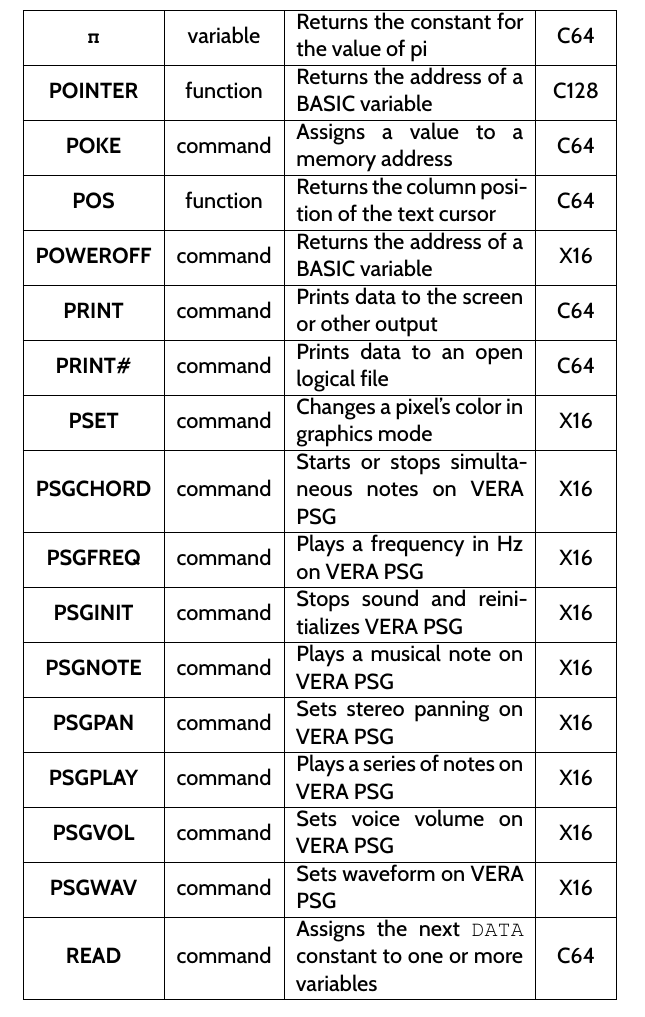
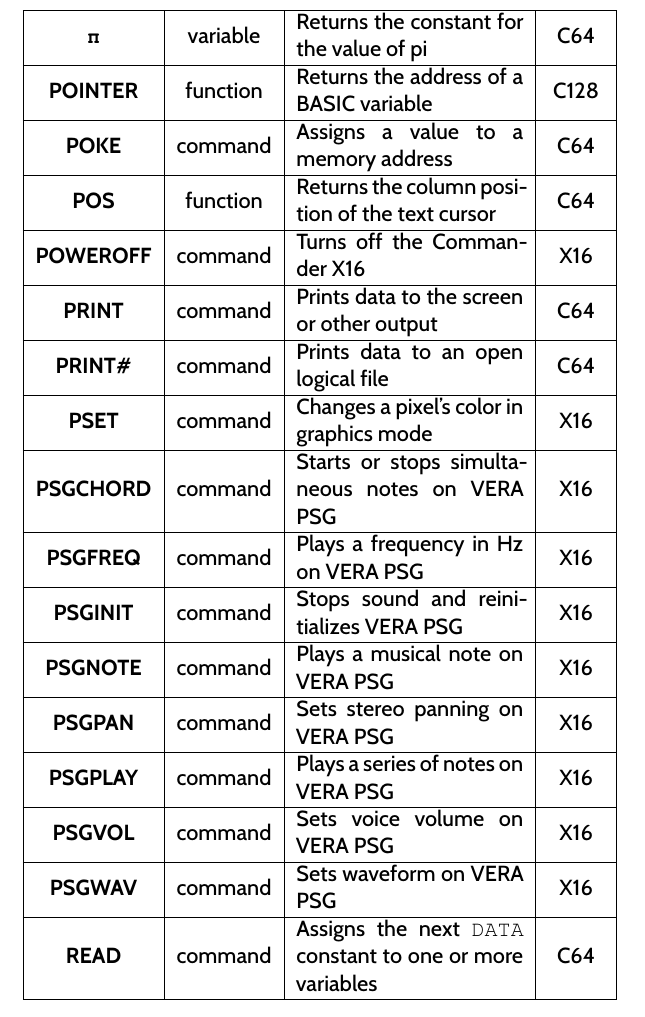
Before and after one commit to X16Community/x16-user-guide, a LaTeX thesis (user_guide.tex, which reads appendix/basic_table.tex): part of page 142 of 181, cut so that both start at the same text. Compiled offline with XeLaTeX.

Commit message:
Fix POWEROFF description in BASIC table

```diff
--- a/appendix/basic_table.tex
+++ b/appendix/basic_table.tex
@@ -90,7 +90,7 @@
 	{\bfseries POINTER} & function & Returns the address of a BASIC variable & C128 \\ \hline
 	{\bfseries POKE} & command & Assigns a value to a memory address & C64 \\ \hline
 	{\bfseries POS} & function & Returns the column position of the text cursor & C64 \\ \hline
-	{\bfseries POWEROFF} & command & Returns the address of a BASIC variable & X16 \\ \hline
+	{\bfseries POWEROFF} & command & Turns off the Commander X16 & X16 \\ \hline
 	{\bfseries PRINT} & command & Prints data to the screen or other output & C64 \\ \hline
 	{\bfseries PRINT\#} & command & Prints data to an open logical file & C64 \\ \hline
 	{\bfseries PSET} & command & Changes a pixel's color in graphics mode & X16 \\ \hline
```
